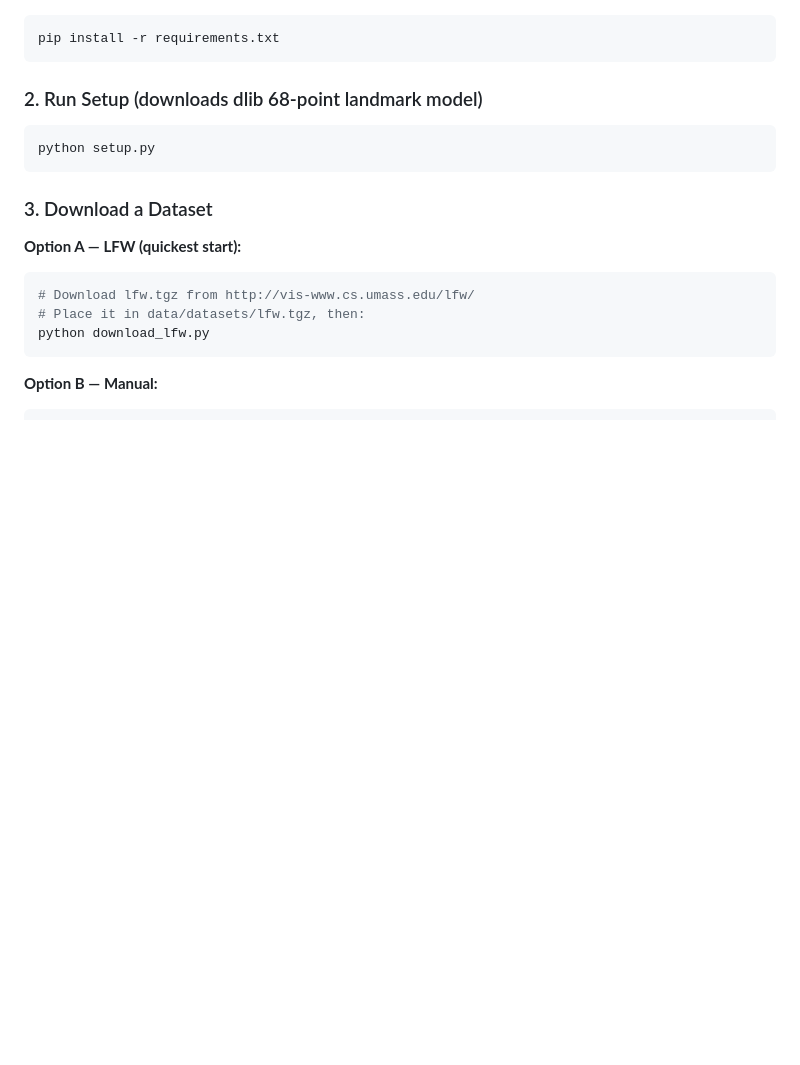
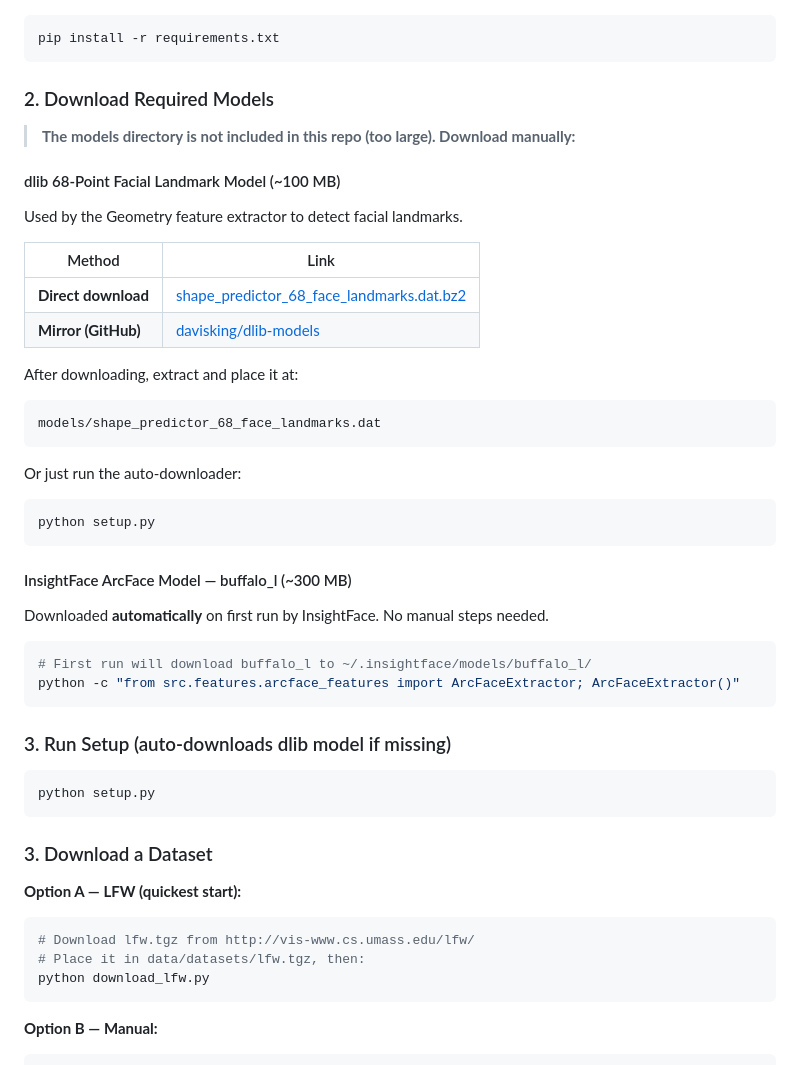
Before and after one commit to TENSEI3011/face-recognition-skewed-images, a Markdown page: README.md, the part around the change. GitHub-like rendering; blank space fills up the shorter version.

Commit message:
docs: add model download links to README (dlib + InsightFace buffalo_l)

````diff
--- a/README.md
+++ b/README.md
@@ -72,7 +72,36 @@ Geometric Alignment → 112×112
 pip install -r requirements.txt
 ```
 
-### 2. Run Setup (downloads dlib 68-point landmark model)
+### 2. Download Required Models
+
+> **The models directory is not included in this repo (too large). Download manually:**
+
+#### dlib 68-Point Facial Landmark Model (~100 MB)
+Used by the Geometry feature extractor to detect facial landmarks.
+
+| Method | Link |
+|--------|------|
+| **Direct download** | [shape_predictor_68_face_landmarks.dat.bz2](http://dlib.net/files/shape_predictor_68_face_landmarks.dat.bz2) |
+| **Mirror (GitHub)** | [davisking/dlib-models](https://github.com/davisking/dlib-models/raw/master/shape_predictor_68_face_landmarks.dat.bz2) |
+
+After downloading, extract and place it at:
+```
+models/shape_predictor_68_face_landmarks.dat
+```
+
+Or just run the auto-downloader:
+```bash
+python setup.py
+```
+
+#### InsightFace ArcFace Model — buffalo_l (~300 MB)
+Downloaded **automatically** on first run by InsightFace. No manual steps needed.
+```bash
+# First run will download buffalo_l to ~/.insightface/models/buffalo_l/
+python -c "from src.features.arcface_features import ArcFaceExtractor; ArcFaceExtractor()"
+```
+
+### 3. Run Setup (auto-downloads dlib model if missing)
 ```bash
 python setup.py
 ```
````
